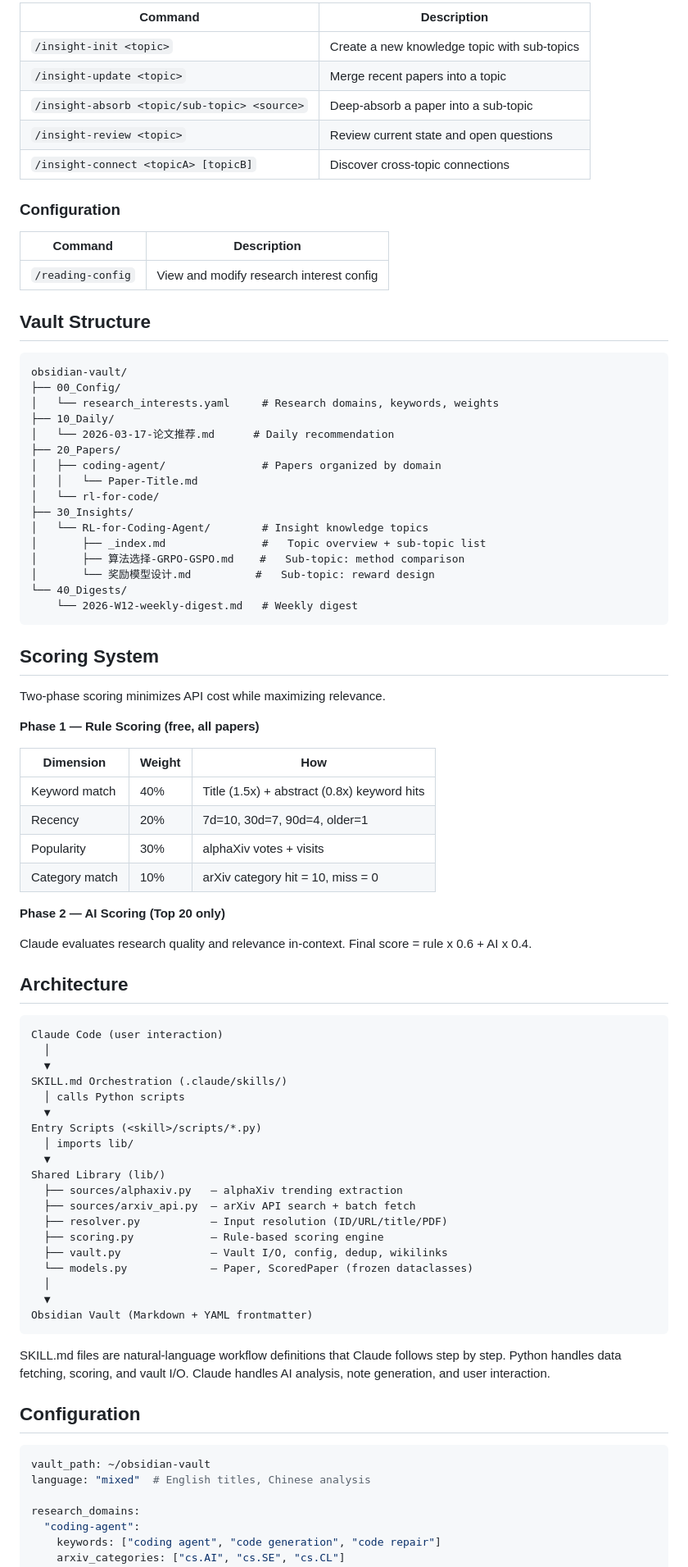
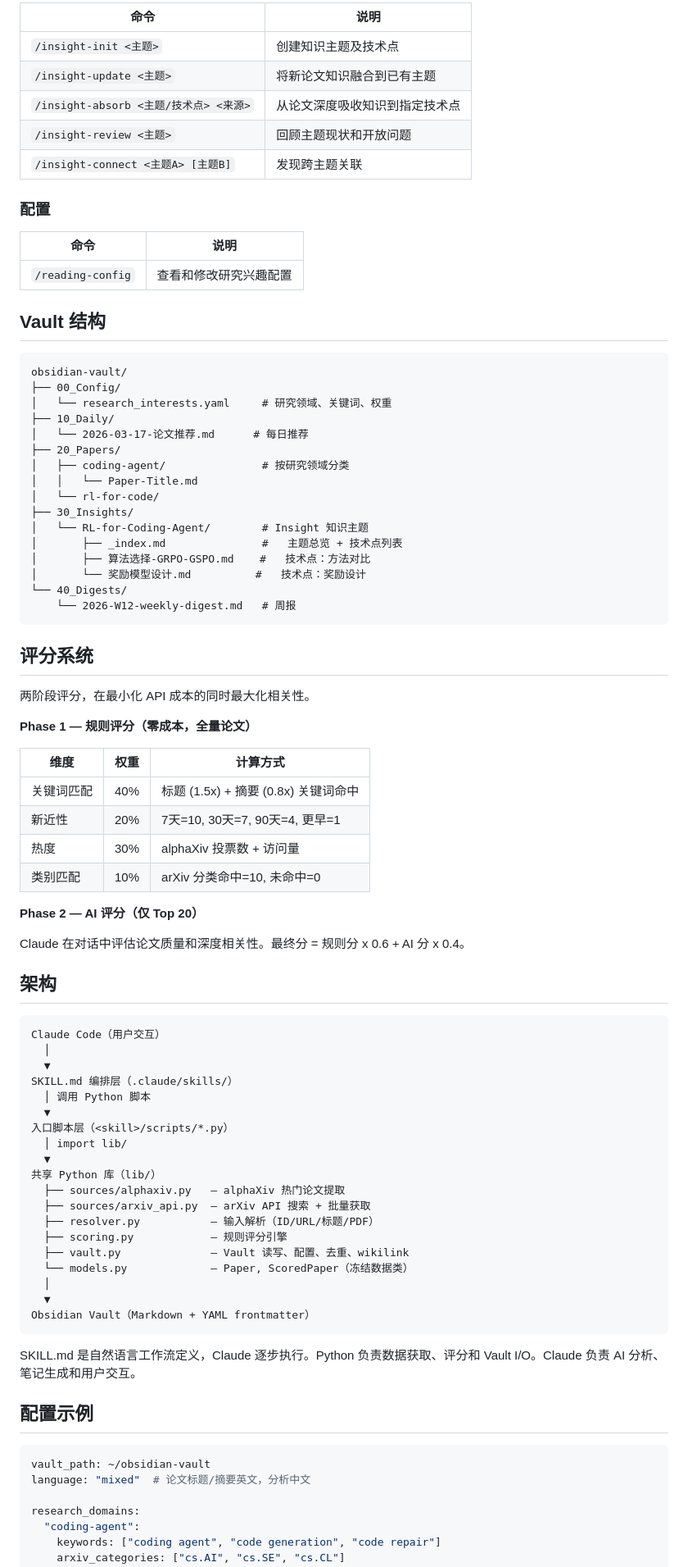
Before and after one commit to w4yne97/auto-reading, a Markdown page: README.md, the part around one of its changes. Shown at 82% size. GitHub-like rendering.

Commit message:
docs: split README into Chinese (default) and English versions

````diff
--- a/README.md
+++ b/README.md
@@ -83,87 +85,87 @@ Create a knowledge topic, then grow it over time with `/insight-update`, `/insig
 
-| Command | Description |
-|---------|-------------|
-| `/insight-init <topic>` | Create a new knowledge topic with sub-topics |
-| `/insight-update <topic>` | Merge recent papers into a topic |
-| `/insight-absorb <topic/sub-topic> <source>` | Deep-absorb a paper into a sub-topic |
-| `/insight-review <topic>` | Review current state and open questions |
-| `/insight-connect <topicA> [topicB]` | Discover cross-topic connections |
+| 命令 | 说明 |
+|------|------|
+| `/insight-init <主题>` | 创建知识主题及技术点 |
+| `/insight-update <主题>` | 将新论文知识融合到已有主题 |
+| `/insight-absorb <主题/技术点> <来源>` | 从论文深度吸收知识到指定技术点 |
+| `/insight-review <主题>` | 回顾主题现状和开放问题 |
+| `/insight-connect <主题A> [主题B]` | 发现跨主题关联 |
 
-### Configuration
+### 配置
 
-| Command | Description |
-|---------|-------------|
-| `/reading-config` | View and modify research interest config |
+| 命令 | 说明 |
+|------|------|
+| `/reading-config` | 查看和修改研究兴趣配置 |
 
-## Vault Structure
+## Vault 结构
 
 ```
 obsidian-vault/
 ├── 00_Config/
-│   └── research_interests.yaml     # Research domains, keywords, weights
+│   └── research_interests.yaml     # 研究领域、关键词、权重
 ├── 10_Daily/
-│   └── 2026-03-17-论文推荐.md      # Daily recommendation
+│   └── 2026-03-17-论文推荐.md      # 每日推荐
 ├── 20_Papers/
-│   ├── coding-agent/               # Papers organized by domain
+│   ├── coding-agent/               # 按研究领域分类
 │   │   └── Paper-Title.md
 │   └── rl-for-code/
 ├── 30_Insights/
-│   └── RL-for-Coding-Agent/        # Insight knowledge topics
-│       ├── _index.md               #   Topic overview + sub-topic list
-│       ├── 算法选择-GRPO-GSPO.md    #   Sub-topic: method comparison
-│       └── 奖励模型设计.md          #   Sub-topic: reward design
+│   └── RL-for-Coding-Agent/        # Insight 知识主题
+│       ├── _index.md               #   主题总览 + 技术点列表
+│       ├── 算法选择-GRPO-GSPO.md    #   技术点：方法对比
+│       └── 奖励模型设计.md          #   技术点：奖励设计
 └── 40_Digests/
-    └── 2026-W12-weekly-digest.md   # Weekly digest
+    └── 2026-W12-weekly-digest.md   # 周报
 ```
 
-## Scoring System
+## 评分系统
 
-Two-phase scoring minimizes API cost while maximizing relevance.
+两阶段评分，在最小化 API 成本的同时最大化相关性。
 
-**Phase 1 — Rule Scoring (free, all papers)**
+**Phase 1 — 规则评分（零成本，全量论文）**
 
-| Dimension | Weight | How |
-|-----------|--------|-----|
-| Keyword match | 40% | Title (1.5x) + abstract (0.8x) keyword hits |
-| Recency | 20% | 7d=10, 30d=7, 90d=4, older=1 |
-| Popularity | 30% | alphaXiv votes + visits |
-| Category match | 10% | arXiv category hit = 10, miss = 0 |
+| 维度 | 权重 | 计算方式 |
+|------|------|---------|
+| 关键词匹配 | 40% | 标题 (1.5x) + 摘要 (0.8x) 关键词命中 |
+| 新近性 | 20% | 7天=10, 30天=7, 90天=4, 更早=1 |
+| 热度 | 30% | alphaXiv 投票数 + 访问量 |
+| 类别匹配 | 10% | arXiv 分类命中=10, 未命中=0 |
 
-**Phase 2 — AI Scoring (Top 20 only)**
+**Phase 2 — AI 评分（仅 Top 20）**
 
-Claude evaluates research quality and relevance in-context. Final score = rule x 0.6 + AI x 0.4.
+Claude 在对话中评估论文质量和深度相关性。最终分 = 规则分 x 0.6 + AI 分 x 0.4。
 
-## Architecture
+## 架构
 
 ```
-Claude Code (user interaction)
+Claude Code（用户交互）
   │
   ▼
-SKILL.md Orchestration (.claude/skills/)
-  │ calls Python scripts
+SKILL.md 编排层（.claude/skills/）
+  │ 调用 Python 脚本
   ▼
-Entry Scripts (<skill>/scripts/*.py)
-  │ imports lib/
+入口脚本层（<skill>/scripts/*.py）
+  │ import lib/
   ▼
-Shared Library (lib/)
-  ├── sources/alphaxiv.py   — alphaXiv trending extraction
-  ├── sources/arxiv_api.py  — arXiv API search + batch fetch
-  ├── resolver.py           — Input resolution (ID/URL/title/PDF)
-  ├── scoring.py            — Rule-based scoring engine
-  ├── vault.py              — Vault I/O, config, dedup, wikilinks
-  └── models.py             — Paper, ScoredPaper (frozen dataclasses)
+共享 Python 库（lib/）
+  ├── sources/alphaxiv.py   — alphaXiv 热门论文提取
+  ├── sources/arxiv_api.py  — arXiv API 搜索 + 批量获取
+  ├── resolver.py           — 输入解析（ID/URL/标题/PDF）
+  ├── scoring.py            — 规则评分引擎
+  ├── vault.py              — Vault 读写、配置、去重、wikilink
+  └── models.py             — Paper, ScoredPaper（冻结数据类）
   │
   ▼
-Obsidian Vault (Markdown + YAML frontmatter)
+Obsidian Vault（Markdown + YAML frontmatter）
 ```
 
-SKILL.md files are natural-language workflow definitions that Claude follows step by step. Python handles data fetching, scoring, and vault I/O. Claude handles AI analysis, note generation, and user interaction.
+SKILL.md 是自然语言工作流定义，Claude 逐步执行。Python 负责数据获取、评分和 Vault I/O。Claude 负责 AI 分析、笔记生成和用户交互。
 
-## Configuration
+## 配置示例
 
 ```yaml
 vault_path: ~/obsidian-vault
-language: "mixed"  # English titles, Chinese analysis
+language: "mixed"  # 论文标题/摘要英文，分析中文
 
 research_domains:
   "coding-agent":
````
Also changed, not shown: other parts of README.md (+36 -34 lines), README_EN.md (added, +206 -0 lines).
